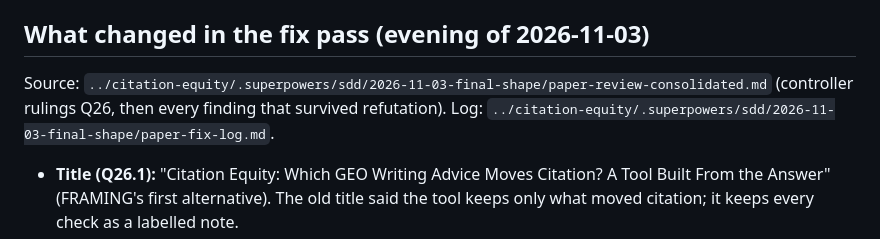
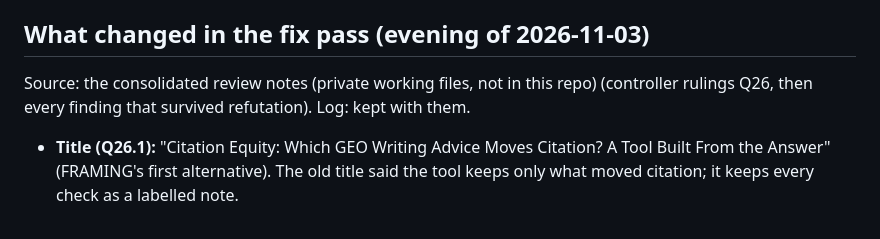
Before and after one commit to shehral/citation-equity-paper, a Markdown page: notes/STATUS-2026-11-03.md, the part around the change. Rendered like a GitHub page.

Commit message:
notes: refer to the review notes without local paths

```diff
--- a/notes/STATUS-2026-11-03.md
+++ b/notes/STATUS-2026-11-03.md
@@ -17,8 +17,8 @@ The default build now needs no tool repo: `bash build.sh` reads `data/` only (ch
 
 ## What changed in the fix pass (evening of 2026-11-03)
 
-Source: `../citation-equity/.superpowers/sdd/2026-11-03-final-shape/paper-review-consolidated.md` (controller rulings Q26,
-then every finding that survived refutation). Log: `../citation-equity/.superpowers/sdd/2026-11-03-final-shape/paper-fix-log.md`.
+Source: the consolidated review notes (private working files, not in this repo) (controller rulings Q26,
+then every finding that survived refutation). Log: kept with them.
 
 - **Title (Q26.1):** "Citation Equity: Which GEO Writing Advice Moves Citation? A Tool Built From the Answer" (FRAMING's first
   alternative). The old title said the tool keeps only what moved citation; it keeps every check as a labelled note.
```
Also changed, not shown: notes/CUTS.md (+1 -1 lines).
